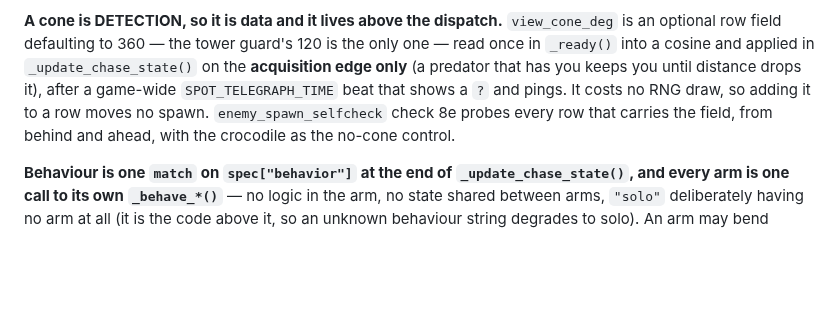
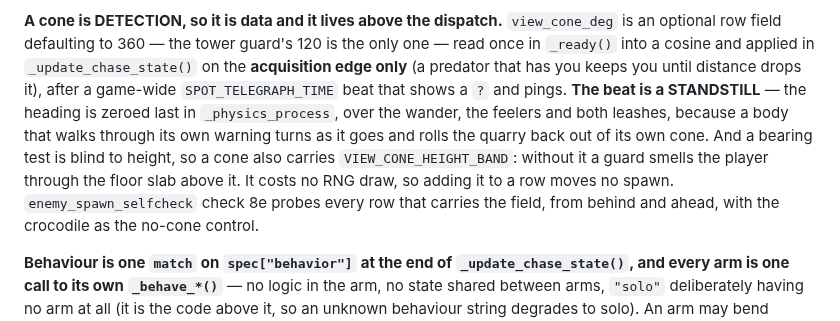
Before and after one commit to korjavin/godot-test1, a Markdown page: CLAUDE.md, the part around the change. Drawn GitHub-style; blank space fills up the shorter version.

Commit message:
docs: the beat is a standstill and the cone has a height band

```diff
--- a/CLAUDE.md
+++ b/CLAUDE.md
@@ -501,8 +501,13 @@ a new behaviour arm has to bring a probe with it. Keep it that way.
 is an optional row field defaulting to 360 — the tower guard's 120 is the only one — read
 once in `_ready()` into a cosine and applied in `_update_chase_state()` on the
 **acquisition edge only** (a predator that has you keeps you until distance drops it),
-after a game-wide `SPOT_TELEGRAPH_TIME` beat that shows a `?` and pings. It costs no RNG
-draw, so adding it to a row moves no spawn. `enemy_spawn_selfcheck` check 8e probes every
+after a game-wide `SPOT_TELEGRAPH_TIME` beat that shows a `?` and pings. **The beat is a
+STANDSTILL** — the heading is zeroed last in `_physics_process`, over the wander, the
+feelers and both leashes, because a body that walks through its own warning turns as it
+goes and rolls the quarry back out of its own cone. And a bearing test is blind to height,
+so a cone also carries `VIEW_CONE_HEIGHT_BAND`: without it a guard smells the player
+through the floor slab above it. It costs no RNG draw, so adding it to a row moves no
+spawn. `enemy_spawn_selfcheck` check 8e probes every
 row that carries the field, from behind and ahead, with the crocodile as the no-cone
 control.
 
```
